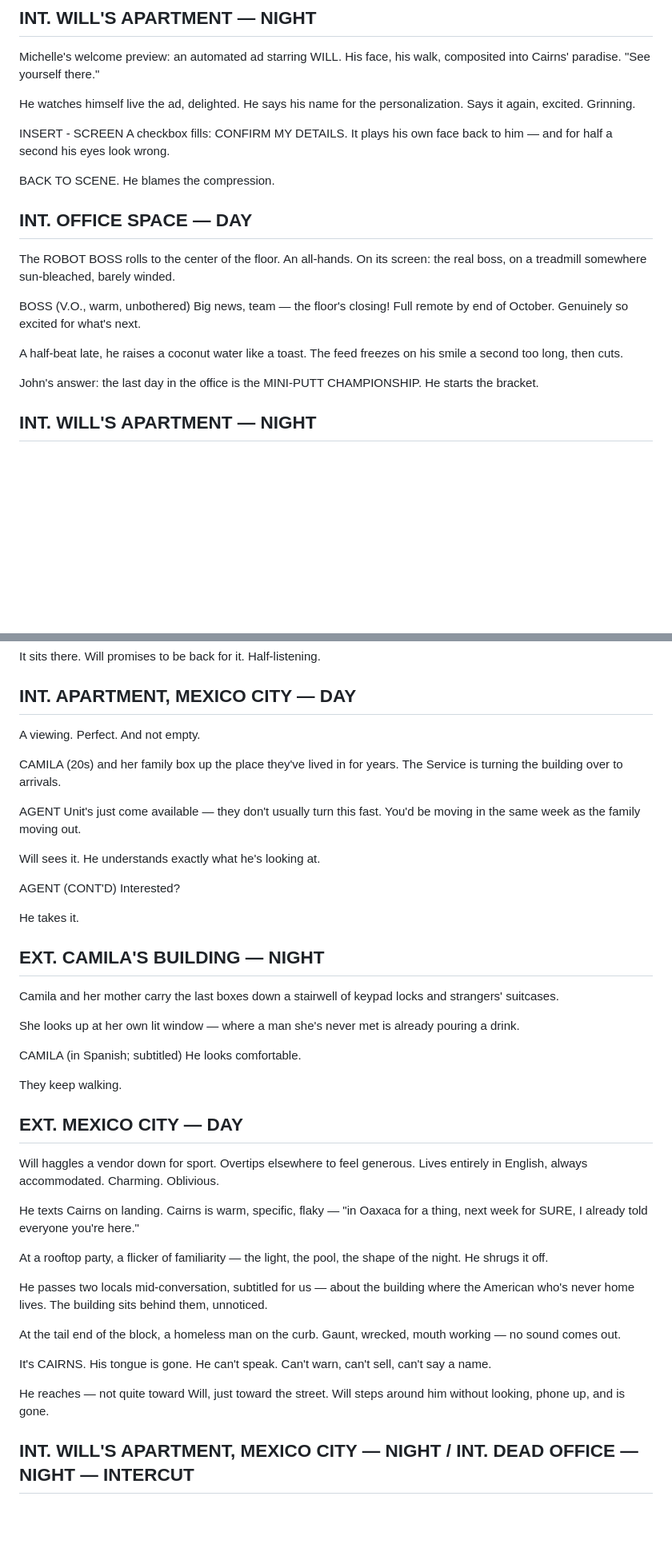
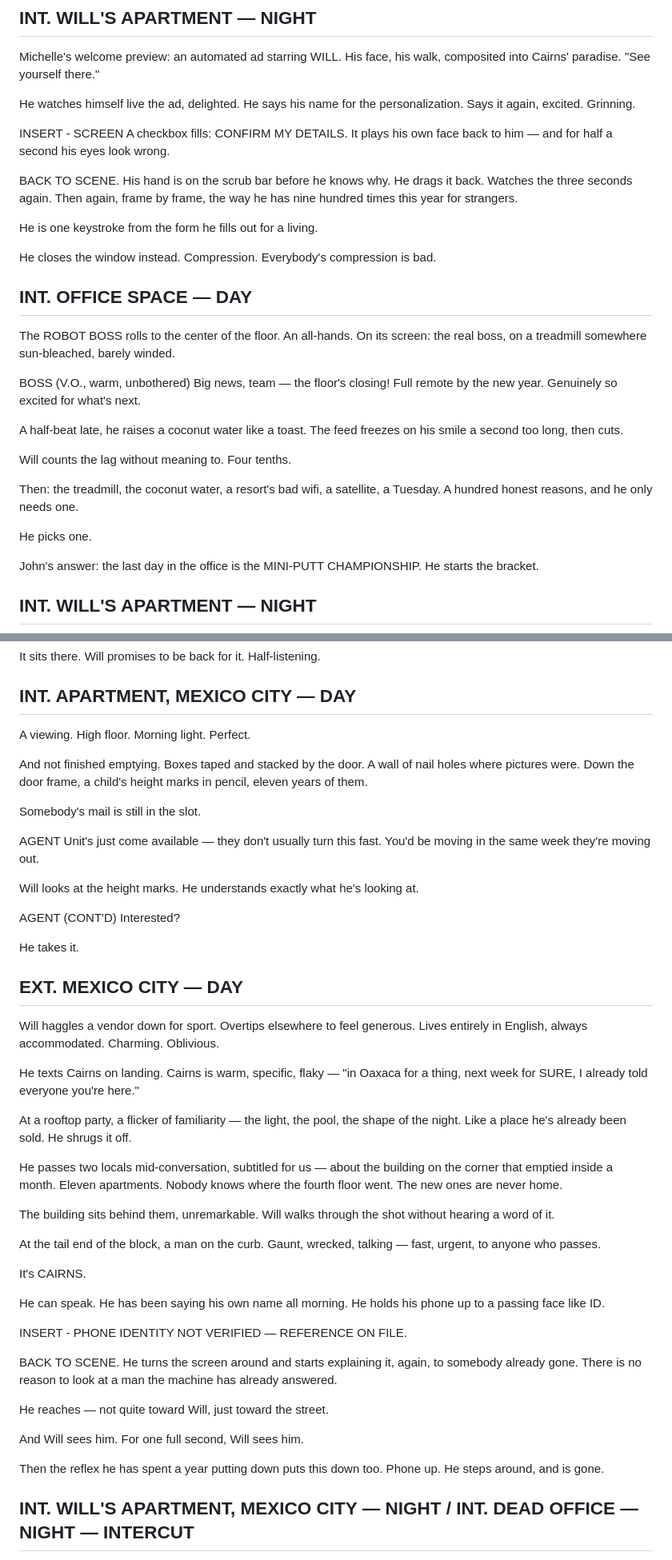
Before and after one commit to sachdm/blue-sheep-site, a Markdown page: nomad/entries/script.md, 2 parts joined by grey strips. Shown at 80% size. Rendered like a GitHub page; blank space fills up the shorter version.

```diff
--- a/nomad/entries/script.md
+++ b/nomad/entries/script.md
@@ -198,7 +210,11 @@ He watches himself live the ad, delighted. He says his name for the personalizat
 INSERT - SCREEN
 A checkbox fills: CONFIRM MY DETAILS. It plays his own face back to him — and for half a second his eyes look wrong.
 
-BACK TO SCENE. He blames the compression.
+BACK TO SCENE. His hand is on the scrub bar before he knows why. He drags it back. Watches the three seconds again. Then again, frame by frame, the way he has nine hundred times this year for strangers.
+
+He is one keystroke from the form he fills out for a living.
+
+He closes the window instead. Compression. Everybody's compression is bad.
 
 ## INT. OFFICE SPACE — DAY
 
@@ -206,9 +222,15 @@ The ROBOT BOSS rolls to the center of the floor. An all-hands. On its screen: th
 
 BOSS
 (V.O., warm, unbothered)
-Big news, team — the floor's closing! Full remote by end of October. Genuinely so excited for what's next.
+Big news, team — the floor's closing! Full remote by the new year. Genuinely so excited for what's next.
 
 A half-beat late, he raises a coconut water like a toast. The feed freezes on his smile a second too long, then cuts.
+
+Will counts the lag without meaning to. Four tenths.
+
+Then: the treadmill, the coconut water, a resort's bad wifi, a satellite, a Tuesday. A hundred honest reasons, and he only needs one.
+
+He picks one.
 
 John's answer: the last day in the office is the MINI-PUTT CHAMPIONSHIP. He starts the bracket.
 
@@ -228,31 +250,21 @@ It sits there. Will promises to be back for it. Half-listening.
 
 ## INT. APARTMENT, MEXICO CITY — DAY
 
-A viewing. Perfect. And not empty.
+A viewing. High floor. Morning light. Perfect.
 
-CAMILA (20s) and her family box up the place they've lived in for years. The Service is turning the building over to arrivals.
+And not finished emptying. Boxes taped and stacked by the door. A wall of nail holes where pictures were. Down the door frame, a child's height marks in pencil, eleven years of them.
+
+Somebody's mail is still in the slot.
 
 AGENT
-Unit's just come available — they don't usually turn this fast. You'd be moving in the same week as the family moving out.
+Unit's just come available — they don't usually turn this fast. You'd be moving in the same week they're moving out.
 
-Will sees it. He understands exactly what he's looking at.
+Will looks at the height marks. He understands exactly what he's looking at.
 
 AGENT (CONT'D)
 Interested?
 
 He takes it.
-
-## EXT. CAMILA'S BUILDING — NIGHT
-
-Camila and her mother carry the last boxes down a stairwell of keypad locks and strangers' suitcases.
-
-She looks up at her own lit window — where a man she's never met is already pouring a drink.
-
-CAMILA
-(in Spanish; subtitled)
-He looks comfortable.
-
-They keep walking.
 
 ## EXT. MEXICO CITY — DAY
 
@@ -260,15 +272,28 @@ Will haggles a vendor down for sport. Overtips elsewhere to feel generous. Lives
 
 He texts Cairns on landing. Cairns is warm, specific, flaky — "in Oaxaca for a thing, next week for SURE, I already told everyone you're here."
 
-At a rooftop party, a flicker of familiarity — the light, the pool, the shape of the night. He shrugs it off.
+At a rooftop party, a flicker of familiarity — the light, the pool, the shape of the night. Like a place he's already been sold. He shrugs it off.
 
-He passes two locals mid-conversation, subtitled for us — about the building where the American who's never home lives. The building sits behind them, unnoticed.
+He passes two locals mid-conversation, subtitled for us — about the building on the corner that emptied inside a month. Eleven apartments. Nobody knows where the fourth floor went. The new ones are never home.
 
-At the tail end of the block, a homeless man on the curb. Gaunt, wrecked, mouth working — no sound comes out.
+The building sits behind them, unremarkable. Will walks through the shot without hearing a word of it.
 
-It's CAIRNS. His tongue is gone. He can't speak. Can't warn, can't sell, can't say a name.
+At the tail end of the block, a man on the curb. Gaunt, wrecked, talking — fast, urgent, to anyone who passes.
 
-He reaches — not quite toward Will, just toward the street. Will steps around him without looking, phone up, and is gone.
+It's CAIRNS.
+
+He can speak. He has been saying his own name all morning. He holds his phone up to a passing face like ID.
+
+INSERT - PHONE
+IDENTITY NOT VERIFIED — REFERENCE ON FILE.
+
+BACK TO SCENE. He turns the screen around and starts explaining it, again, to somebody already gone. There is no reason to look at a man the machine has already answered.
+
+He reaches — not quite toward Will, just toward the street.
+
+And Will sees him. For one full second, Will sees him.
+
+Then the reflex he has spent a year putting down puts this down too. Phone up. He steps around, and is gone.
 
 ## INT. WILL'S APARTMENT, MEXICO CITY — NIGHT / INT. DEAD OFFICE — NIGHT — INTERCUT
 
```
Also changed, not shown: other parts of nomad/entries/script.md (+93 -34 lines), nomad/entries/notes-2026-07-28.md (added, +59 -0 lines), nomad/entries/summary.md (+14 -14 lines).
